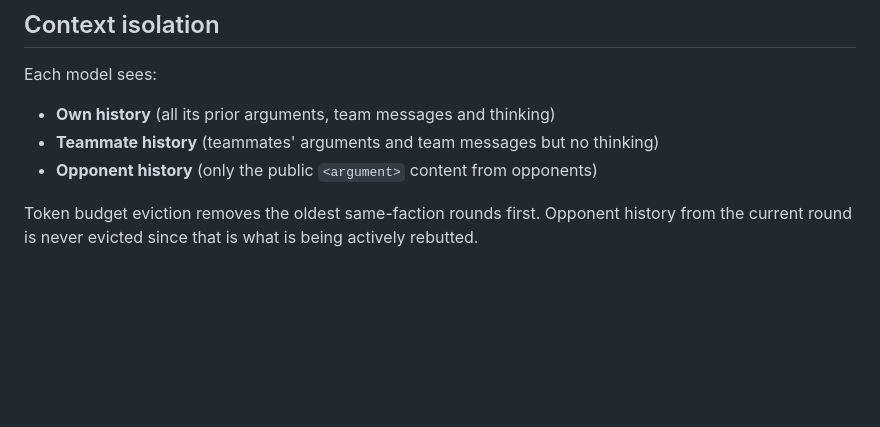
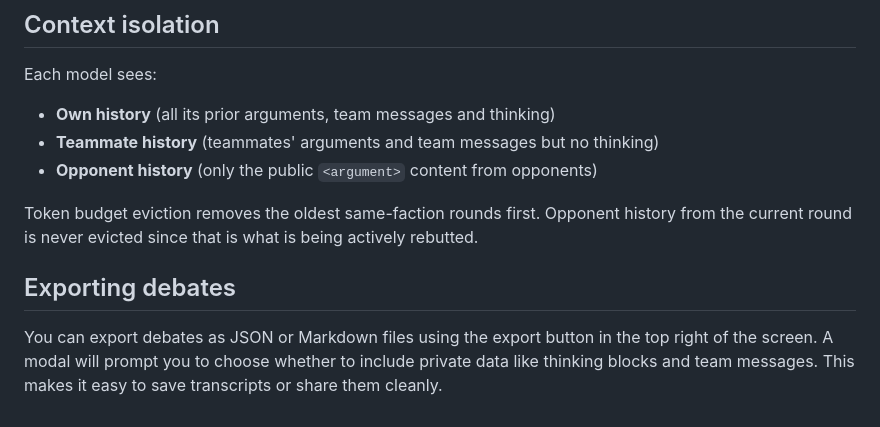
Before and after one commit to IAnuragMahapatra/DebateItOut, a Markdown page: README.md, the part around the change. Drawn GitHub-style; blank space fills up the shorter version.

Commit message:
docs: document export feature in readme

```diff
--- a/README.md
+++ b/README.md
@@ -96,3 +96,7 @@ Each model sees:
 - **Opponent history** (only the public `<argument>` content from opponents)
 
 Token budget eviction removes the oldest same-faction rounds first. Opponent history from the current round is never evicted since that is what is being actively rebutted.
+
+## Exporting debates
+
+You can export debates as JSON or Markdown files using the export button in the top right of the screen. A modal will prompt you to choose whether to include private data like thinking blocks and team messages. This makes it easy to save transcripts or share them cleanly.
```
